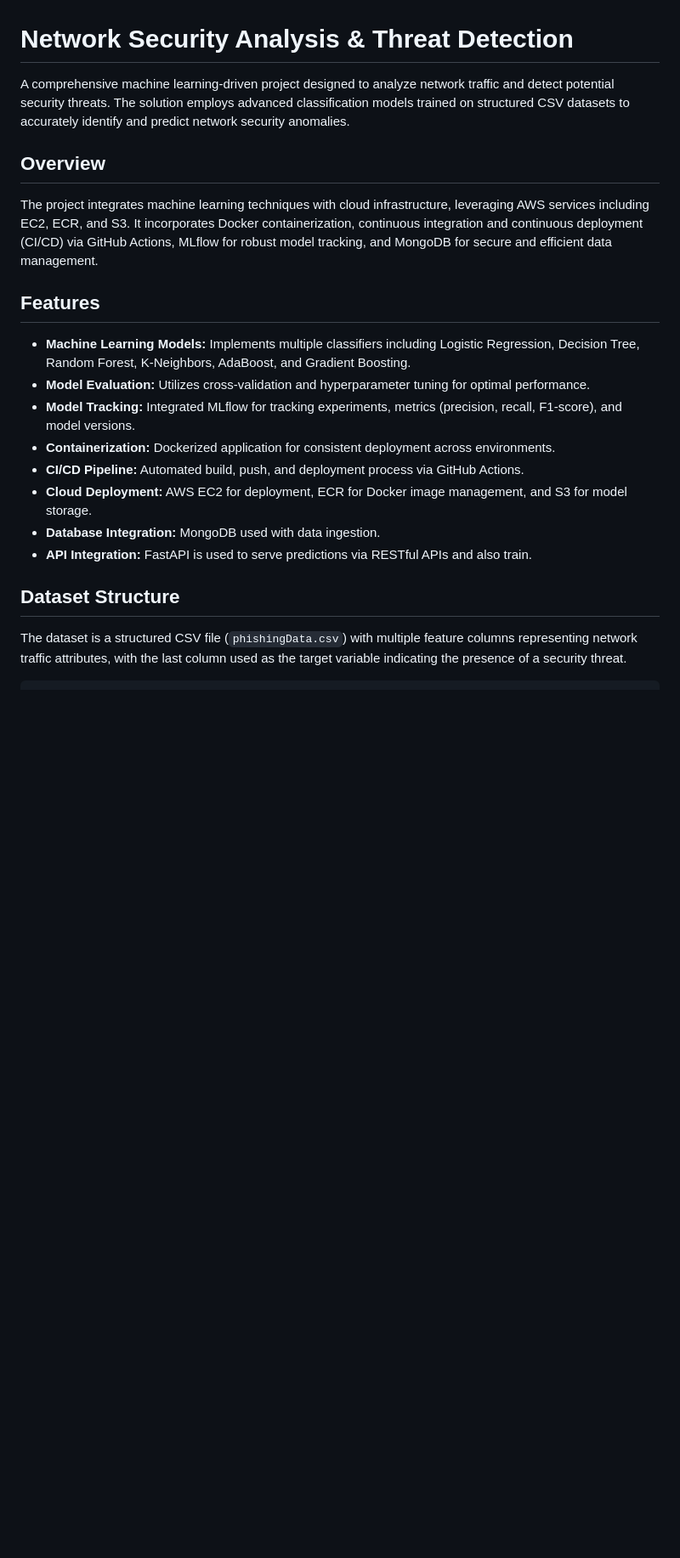
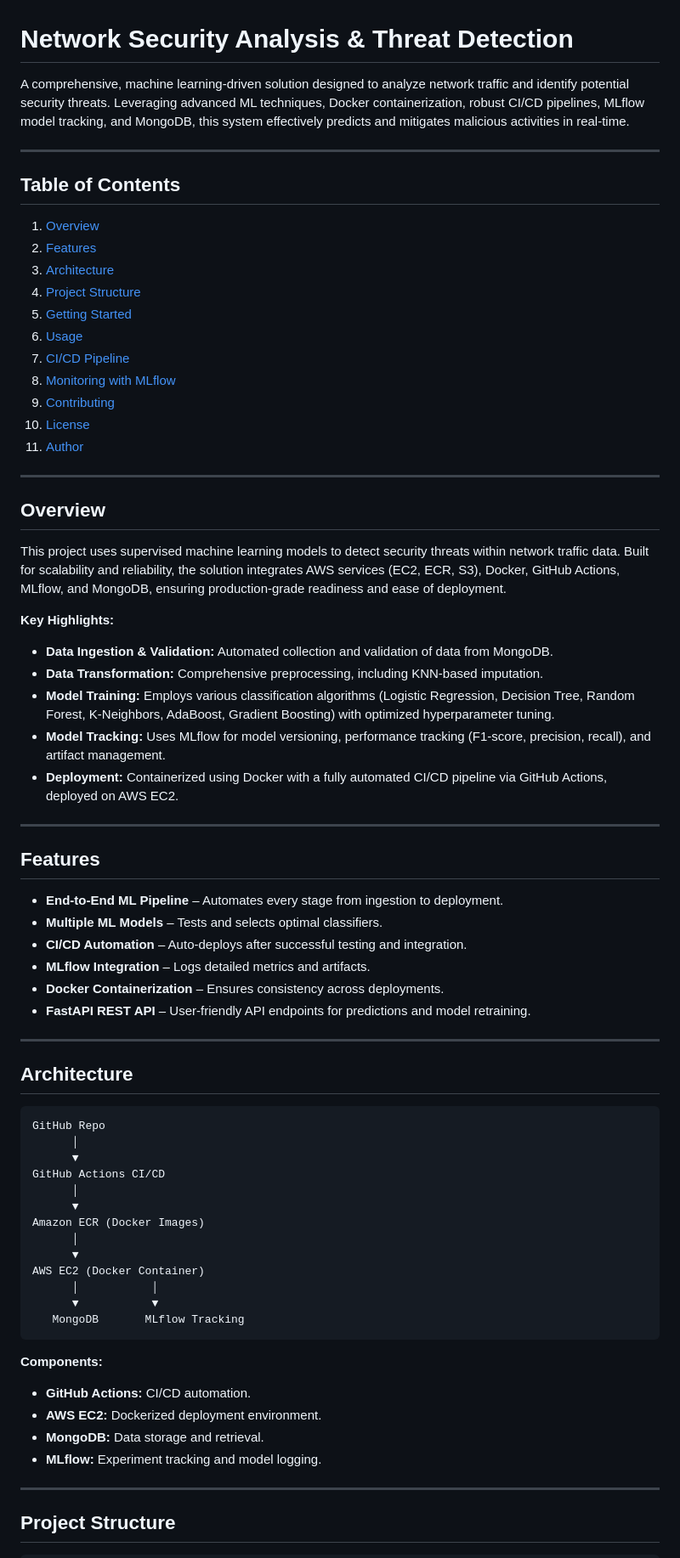
Before and after one commit to Husseinbaghdede/network-security-system, a Markdown page: README.md, the part around the change printed below. Shown: that part at 85% size. Rendered like a GitHub page; blank space fills up the shorter version.

````diff
--- a/README.md
+++ b/README.md
@@ -1,24 +1,75 @@
 # Network Security Analysis & Threat Detection
 
-A comprehensive machine learning-driven project designed to analyze network traffic and detect potential security threats. The solution employs advanced classification models trained on structured CSV datasets to accurately identify and predict network security anomalies.
+A comprehensive, machine learning-driven solution designed to analyze network traffic and identify potential security threats. Leveraging advanced ML techniques, Docker containerization, robust CI/CD pipelines, MLflow model tracking, and MongoDB, this system effectively predicts and mitigates malicious activities in real-time.
+
+---
+
+## Table of Contents
+
+1. [Overview](#overview)
+2. [Features](#features)
+3. [Architecture](#architecture)
+4. [Project Structure](#project-structure)
+5. [Getting Started](#getting-started)
+6. [Usage](#usage)
+7. [CI/CD Pipeline](#cicd-pipeline)
+8. [Monitoring with MLflow](#monitoring-with-mlflow)
+9. [Contributing](#contributing)
+10. [License](#license)
+11. [Author](#author)
+
+---
 
 ## Overview
 
-The project integrates machine learning techniques with cloud infrastructure, leveraging AWS services including EC2, ECR, and S3. It incorporates Docker containerization, continuous integration and continuous deployment (CI/CD) via GitHub Actions, MLflow for robust model tracking, and MongoDB for secure and efficient data management.
+This project uses supervised machine learning models to detect security threats within network traffic data. Built for scalability and reliability, the solution integrates AWS services (EC2, ECR, S3), Docker, GitHub Actions, MLflow, and MongoDB, ensuring production-grade readiness and ease of deployment.
+
+**Key Highlights:**
+- **Data Ingestion & Validation:** Automated collection and validation of data from MongoDB.
+- **Data Transformation:** Comprehensive preprocessing, including KNN-based imputation.
+- **Model Training:** Employs various classification algorithms (Logistic Regression, Decision Tree, Random Forest, K-Neighbors, AdaBoost, Gradient Boosting) with optimized hyperparameter tuning.
+- **Model Tracking:** Uses MLflow for model versioning, performance tracking (F1-score, precision, recall), and artifact management.
+- **Deployment:** Containerized using Docker with a fully automated CI/CD pipeline via GitHub Actions, deployed on AWS EC2.
+
+---
 
 ## Features
 
-- **Machine Learning Models:** Implements multiple classifiers including Logistic Regression, Decision Tree, Random Forest, K-Neighbors, AdaBoost, and Gradient Boosting.
-- **Model Evaluation:** Utilizes cross-validation and hyperparameter tuning for optimal performance.
-- **Model Tracking:** Integrated MLflow for tracking experiments, metrics (precision, recall, F1-score), and model versions.
-- **Containerization:** Dockerized application for consistent deployment across environments.
-- **CI/CD Pipeline:** Automated build, push, and deployment process via GitHub Actions.
-- **Cloud Deployment:** AWS EC2 for deployment, ECR for Docker image management, and S3 for model storage.
-- **Database Integration:** MongoDB used with data ingestion.
-- **API Integration:** FastAPI is used to serve predictions via RESTful APIs and also train.
+- **End-to-End ML Pipeline** – Automates every stage from ingestion to deployment.
+- **Multiple ML Models** – Tests and selects optimal classifiers.
+- **CI/CD Automation** – Auto-deploys after successful testing and integration.
+- **MLflow Integration** – Logs detailed metrics and artifacts.
+- **Docker Containerization** – Ensures consistency across deployments.
+- **FastAPI REST API** – User-friendly API endpoints for predictions and model retraining.
 
-## Dataset Structure
+---
 
-The dataset is a structured CSV file (`phishingData.csv`) with multiple feature columns representing network traffic attributes, with the last column used as the target variable indicating the presence of a security threat.
+## Architecture
+
+```plaintext
+GitHub Repo
+      │
+      ▼
+GitHub Actions CI/CD
+      │
+      ▼
+Amazon ECR (Docker Images)
+      │
+      ▼
+AWS EC2 (Docker Container)
+      │           │
+      ▼           ▼
+   MongoDB       MLflow Tracking
+```
+
+**Components:**
+- **GitHub Actions:** CI/CD automation.
+- **AWS EC2:** Dockerized deployment environment.
+- **MongoDB:** Data storage and retrieval.
+- **MLflow:** Experiment tracking and model logging.
+
+---
+
+## Project Structure
 
 ```
````
Also changed, not shown: other parts of README.md (+69 -66 lines).
